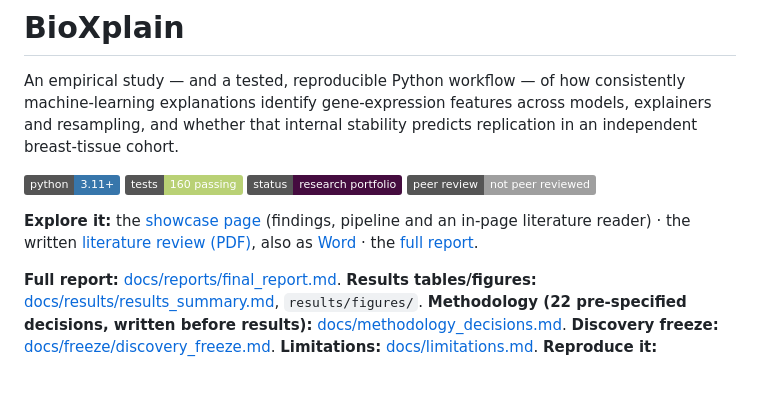
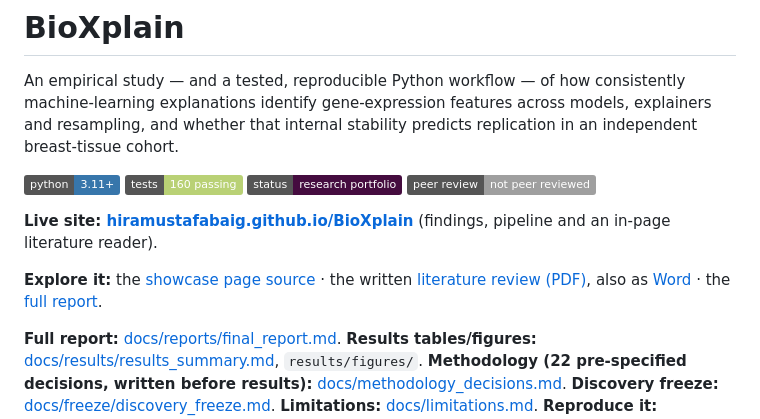
Before and after one commit to hiramustafabaig/BioXplain, a Markdown page: README.md, the part around the change. Drawn GitHub-style; badges without logos; blank space fills up the shorter version.

Commit message:
README: link the live GitHub Pages site
Co-Authored-By: Claude Sonnet 5.5 <noreply@anthropic.com>

```diff
--- a/README.md
+++ b/README.md
@@ -4,7 +4,9 @@ An empirical study — and a tested, reproducible Python workflow — of how con
 
 ![Python 3.11+](https://img.shields.io/badge/python-3.11%2B-3776AB?logo=python&logoColor=white) ![Tests](https://img.shields.io/badge/tests-160%20passing-B9D175) ![Status](https://img.shields.io/badge/status-research%20portfolio-450C3F) ![Not peer reviewed](https://img.shields.io/badge/peer%20review-not%20peer%20reviewed-lightgrey)
 
-**Explore it:** the [showcase page](docs/index.html) (findings, pipeline and an in-page literature reader) · the written [literature review (PDF)](docs/research/BioXplain_Literature_Review.pdf), also as [Word](docs/research/BioXplain_Literature_Review.docx) · the [full report](docs/reports/final_report.md).
+**Live site: [hiramustafabaig.github.io/BioXplain](https://hiramustafabaig.github.io/BioXplain/)** (findings, pipeline and an in-page literature reader).
+
+**Explore it:** the [showcase page source](docs/index.html) · the written [literature review (PDF)](docs/research/BioXplain_Literature_Review.pdf), also as [Word](docs/research/BioXplain_Literature_Review.docx) · the [full report](docs/reports/final_report.md).
 
 **Full report:** [docs/reports/final_report.md](docs/reports/final_report.md). **Results tables/figures:** [docs/results/results_summary.md](docs/results/results_summary.md), `results/figures/`. **Methodology (22 pre-specified decisions, written before results):** [docs/methodology_decisions.md](docs/methodology_decisions.md). **Discovery freeze:** [docs/freeze/discovery_freeze.md](docs/freeze/discovery_freeze.md). **Limitations:** [docs/limitations.md](docs/limitations.md). **Reproduce it:** [docs/reproducibility.md](docs/reproducibility.md).
 
```
